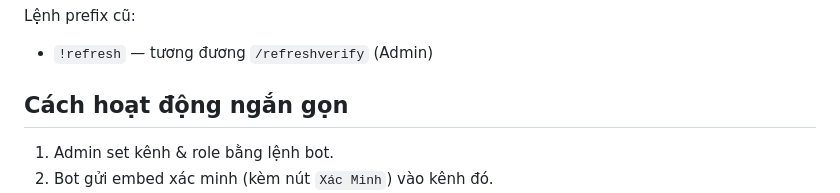
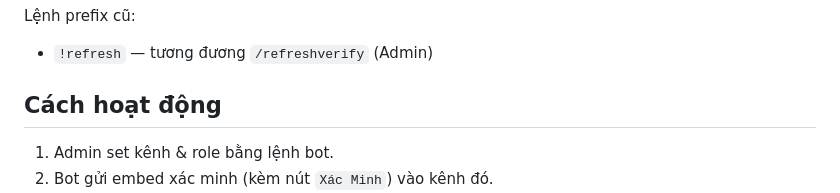
Before and after one commit to stainmc2102/discord-verify, a Markdown page: README.md, the part around the change. Drawn GitHub-style.

Commit message:
Save workspace changes

```diff
--- a/README.md
+++ b/README.md
@@ -114,7 +114,7 @@ Lưu ý: `main.py` khởi động một thread Flask (port `3000`) rồi chạy
 Lệnh prefix cũ:
 - `!refresh` — tương đương `/refreshverify` (Admin)
 
-## Cách hoạt động ngắn gọn
+## Cách hoạt động
 1. Admin set kênh & role bằng lệnh bot.
 2. Bot gửi embed xác minh (kèm nút `Xác Minh`) vào kênh đó.
 3. User nhấn nút → bot sinh đường link verify và lưu thông tin tạm (avatar, tên,...).
```
